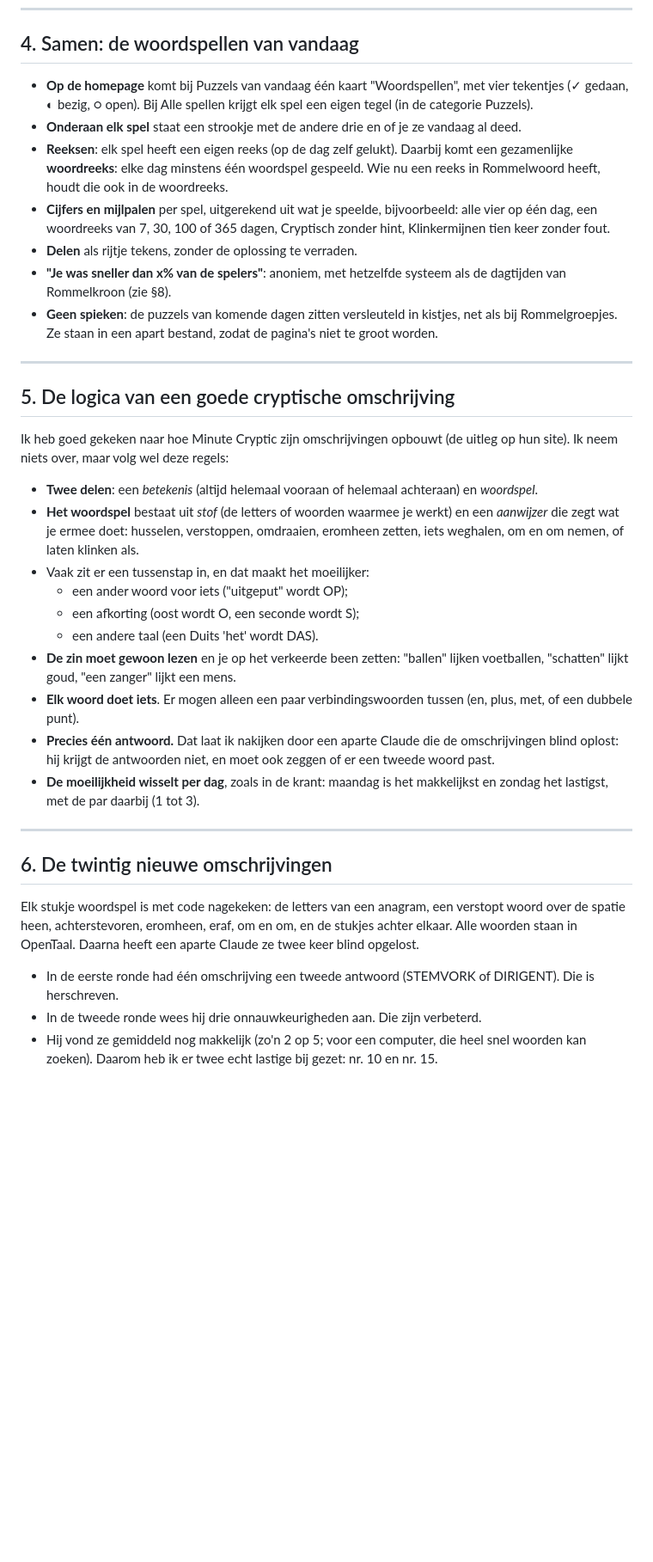
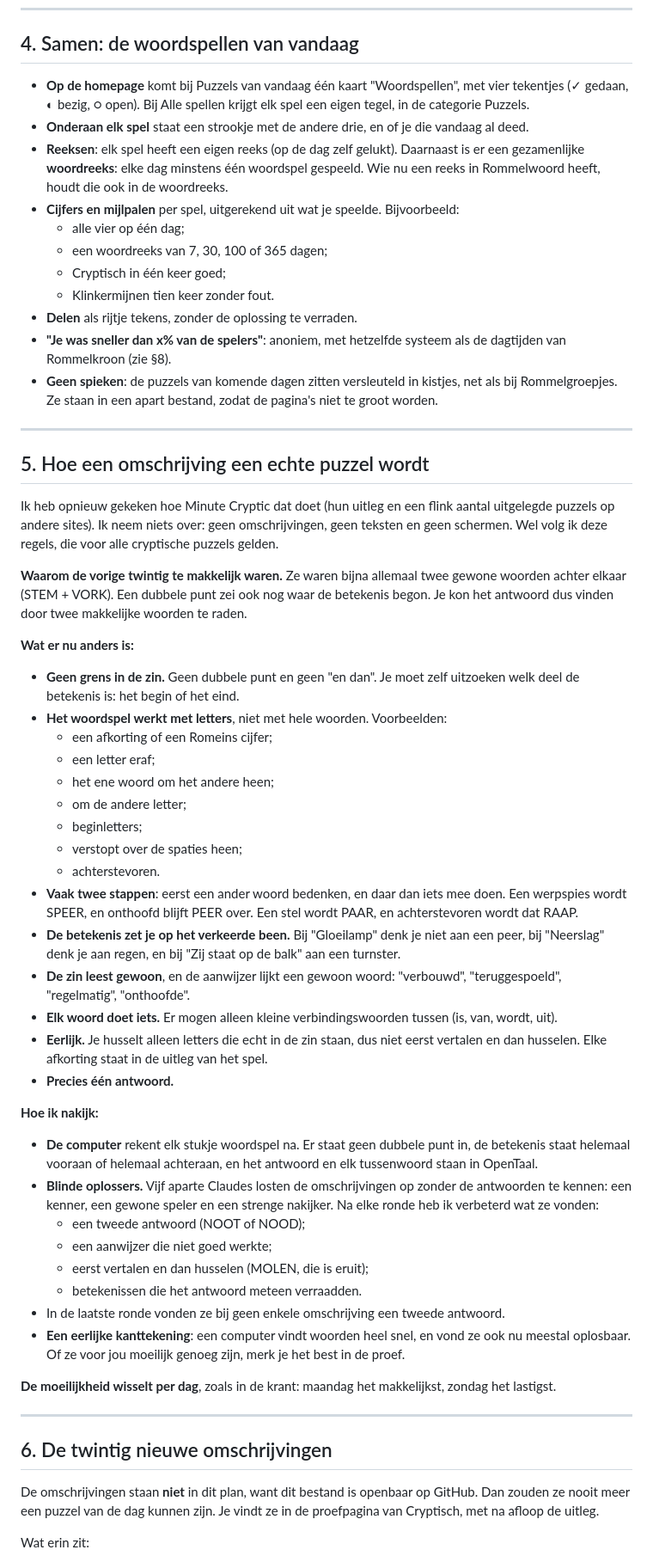
Before and after one commit to RuDeMer/mijn-website, a Markdown page: woordspellen-plan.md, the part around one of its changes. Shown at 86% size. GitHub-like rendering; blank space fills up the shorter version.

```diff
--- a/woordspellen-plan.md
+++ b/woordspellen-plan.md
@@ -72,38 +86,60 @@ De **Woord**-pagina houdt de stijl die hij nu heeft (de stijl van 0.6), want die
 
 ## 4. Samen: de woordspellen van vandaag
 
-- **Op de homepage** komt bij Puzzels van vandaag één kaart "Woordspellen", met vier tekentjes (✓ gedaan, ◐ bezig, ○ open). Bij Alle spellen krijgt elk spel een eigen tegel (in de categorie Puzzels).
-- **Onderaan elk spel** staat een strookje met de andere drie en of je ze vandaag al deed.
-- **Reeksen**: elk spel heeft een eigen reeks (op de dag zelf gelukt). Daarbij komt een gezamenlijke **woordreeks**: elke dag minstens één woordspel gespeeld. Wie nu een reeks in Rommelwoord heeft, houdt die ook in de woordreeks.
-- **Cijfers en mijlpalen** per spel, uitgerekend uit wat je speelde, bijvoorbeeld: alle vier op één dag, een woordreeks van 7, 30, 100 of 365 dagen, Cryptisch zonder hint, Klinkermijnen tien keer zonder fout.
+- **Op de homepage** komt bij Puzzels van vandaag één kaart "Woordspellen", met vier tekentjes (✓ gedaan, ◐ bezig, ○ open). Bij Alle spellen krijgt elk spel een eigen tegel, in de categorie Puzzels.
+- **Onderaan elk spel** staat een strookje met de andere drie, en of je die vandaag al deed.
+- **Reeksen**: elk spel heeft een eigen reeks (op de dag zelf gelukt). Daarnaast is er een gezamenlijke **woordreeks**: elke dag minstens één woordspel gespeeld. Wie nu een reeks in Rommelwoord heeft, houdt die ook in de woordreeks.
+- **Cijfers en mijlpalen** per spel, uitgerekend uit wat je speelde. Bijvoorbeeld:
+  - alle vier op één dag;
+  - een woordreeks van 7, 30, 100 of 365 dagen;
+  - Cryptisch in één keer goed;
+  - Klinkermijnen tien keer zonder fout.
 - **Delen** als rijtje tekens, zonder de oplossing te verraden.
 - **"Je was sneller dan x% van de spelers"**: anoniem, met hetzelfde systeem als de dagtijden van Rommelkroon (zie §8).
 - **Geen spieken**: de puzzels van komende dagen zitten versleuteld in kistjes, net als bij Rommelgroepjes. Ze staan in een apart bestand, zodat de pagina's niet te groot worden.
 
 ---
 
-## 5. De logica van een goede cryptische omschrijving
+## 5. Hoe een omschrijving een echte puzzel wordt
 
-Ik heb goed gekeken naar hoe Minute Cryptic zijn omschrijvingen opbouwt (de uitleg op hun site). Ik neem niets over, maar volg wel deze regels:
+Ik heb opnieuw gekeken hoe Minute Cryptic dat doet (hun uitleg en een flink aantal uitgelegde puzzels op andere sites). Ik neem niets over: geen omschrijvingen, geen teksten en geen schermen. Wel volg ik deze regels, die voor alle cryptische puzzels gelden.
 
-- **Twee delen**: een *betekenis* (altijd helemaal vooraan of helemaal achteraan) en *woordspel*.
-- **Het woordspel** bestaat uit *stof* (de letters of woorden waarmee je werkt) en een *aanwijzer* die zegt wat je ermee doet: husselen, verstoppen, omdraaien, eromheen zetten, iets weghalen, om en om nemen, of laten klinken als.
-- Vaak zit er een tussenstap in, en dat maakt het moeilijker:
-  - een ander woord voor iets ("uitgeput" wordt OP);
-  - een afkorting (oost wordt O, een seconde wordt S);
-  - een andere taal (een Duits 'het' wordt DAS).
-- **De zin moet gewoon lezen** en je op het verkeerde been zetten: "ballen" lijken voetballen, "schatten" lijkt goud, "een zanger" lijkt een mens.
-- **Elk woord doet iets**. Er mogen alleen een paar verbindingswoorden tussen (en, plus, met, of een dubbele punt).
-- **Precies één antwoord.** Dat laat ik nakijken door een aparte Claude die de omschrijvingen blind oplost: hij krijgt de antwoorden niet, en moet ook zeggen of er een tweede woord past.
-- **De moeilijkheid wisselt per dag**, zoals in de krant: maandag is het makkelijkst en zondag het lastigst, met de par daarbij (1 tot 3).
+**Waarom de vorige twintig te makkelijk waren.** Ze waren bijna allemaal twee gewone woorden achter elkaar (STEM + VORK). Een dubbele punt zei ook nog waar de betekenis begon. Je kon het antwoord dus vinden door twee makkelijke woorden te raden.
+
+**Wat er nu anders is:**
+- **Geen grens in de zin.** Geen dubbele punt en geen "en dan". Je moet zelf uitzoeken welk deel de betekenis is: het begin of het eind.
+- **Het woordspel werkt met letters**, niet met hele woorden. Voorbeelden:
+  - een afkorting of een Romeins cijfer;
+  - een letter eraf;
+  - het ene woord om het andere heen;
+  - om de andere letter;
+  - beginletters;
+  - verstopt over de spaties heen;
+  - achterstevoren.
+- **Vaak twee stappen**: eerst een ander woord bedenken, en daar dan iets mee doen. Een werpspies wordt SPEER, en onthoofd blijft PEER over. Een stel wordt PAAR, en achterstevoren wordt dat RAAP.
+- **De betekenis zet je op het verkeerde been.** Bij "Gloeilamp" denk je niet aan een peer, bij "Neerslag" denk je aan regen, en bij "Zij staat op de balk" aan een turnster.
+- **De zin leest gewoon**, en de aanwijzer lijkt een gewoon woord: "verbouwd", "teruggespoeld", "regelmatig", "onthoofde".
+- **Elk woord doet iets.** Er mogen alleen kleine verbindingswoorden tussen (is, van, wordt, uit).
+- **Eerlijk.** Je husselt alleen letters die echt in de zin staan, dus niet eerst vertalen en dan husselen. Elke afkorting staat in de uitleg van het spel.
+- **Precies één antwoord.**
+
+**Hoe ik nakijk:**
+- **De computer** rekent elk stukje woordspel na. Er staat geen dubbele punt in, de betekenis staat helemaal vooraan of helemaal achteraan, en het antwoord en elk tussenwoord staan in OpenTaal.
+- **Blinde oplossers.** Vijf aparte Claudes losten de omschrijvingen op zonder de antwoorden te kennen: een kenner, een gewone speler en een strenge nakijker. Na elke ronde heb ik verbeterd wat ze vonden:
+  - een tweede antwoord (NOOT of NOOD);
+  - een aanwijzer die niet goed werkte;
+  - eerst vertalen en dan husselen (MOLEN, die is eruit);
+  - betekenissen die het antwoord meteen verraadden.
+- In de laatste ronde vonden ze bij geen enkele omschrijving een tweede antwoord.
+- **Een eerlijke kanttekening**: een computer vindt woorden heel snel, en vond ze ook nu meestal oplosbaar. Of ze voor jou moeilijk genoeg zijn, merk je het best in de proef.
+
+**De moeilijkheid wisselt per dag**, zoals in de krant: maandag het makkelijkst, zondag het lastigst.
 
 ---
 
 ## 6. De twintig nieuwe omschrijvingen
 
-Elk stukje woordspel is met code nagekeken: de letters van een anagram, een verstopt woord over de spatie heen, achterstevoren, eromheen, eraf, om en om, en de stukjes achter elkaar. Alle woorden staan in OpenTaal. Daarna heeft een aparte Claude ze twee keer blind opgelost.
+De omschrijvingen staan **niet** in dit plan, want dit bestand is openbaar op GitHub. Dan zouden ze nooit meer een puzzel van de dag kunnen zijn. Je vindt ze in de proefpagina van Cryptisch, met na afloop de uitleg.
 
-- In de eerste ronde had één omschrijving een tweede antwoord (STEMVORK of DIRIGENT). Die is herschreven.
-- In de tweede ronde wees hij drie onnauwkeurigheden aan. Die zijn verbeterd.
-- Hij vond ze gemiddeld nog makkelijk (zo'n 2 op 5; voor een computer, die heel snel woorden kan zoeken). Daarom heb ik er twee echt lastige bij gezet: nr. 10 en nr. 15.
+Wat erin zit:
 
```
Also changed, not shown: other parts of woordspellen-plan.md (+96 -103 lines).
